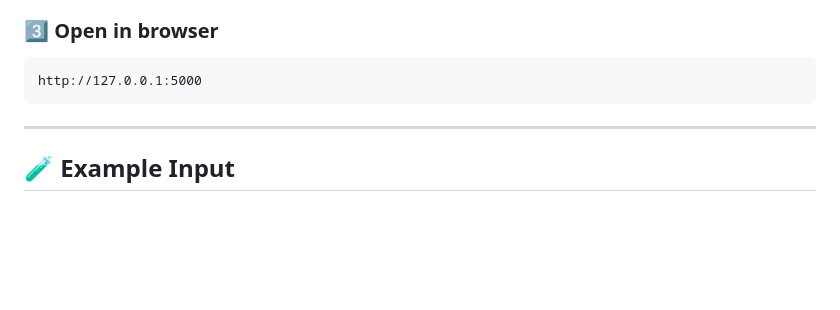
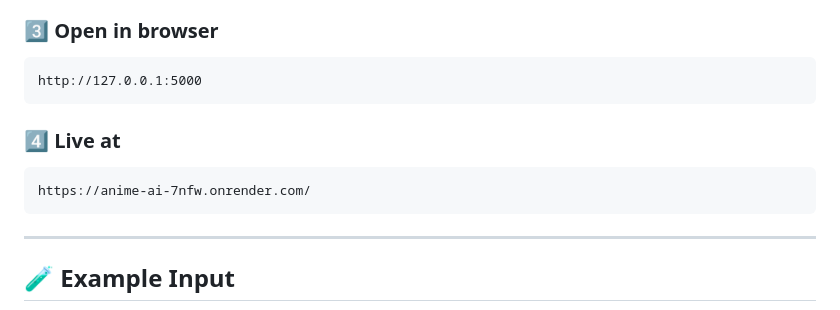
Before and after one commit to Krishiv1903/Anime.ai, a Markdown page: README.md, the part around the change. Rendered like a GitHub page; blank space fills up the shorter version.

````diff
--- a/README.md
+++ b/README.md
@@ -118,6 +118,12 @@ python app.py
 http://127.0.0.1:5000
 ```
 
+### 4️⃣ Live at
+
+```
+https://anime-ai-7nfw.onrender.com/
+```
+
 ---
 
 ## 🧪 Example Input
````
